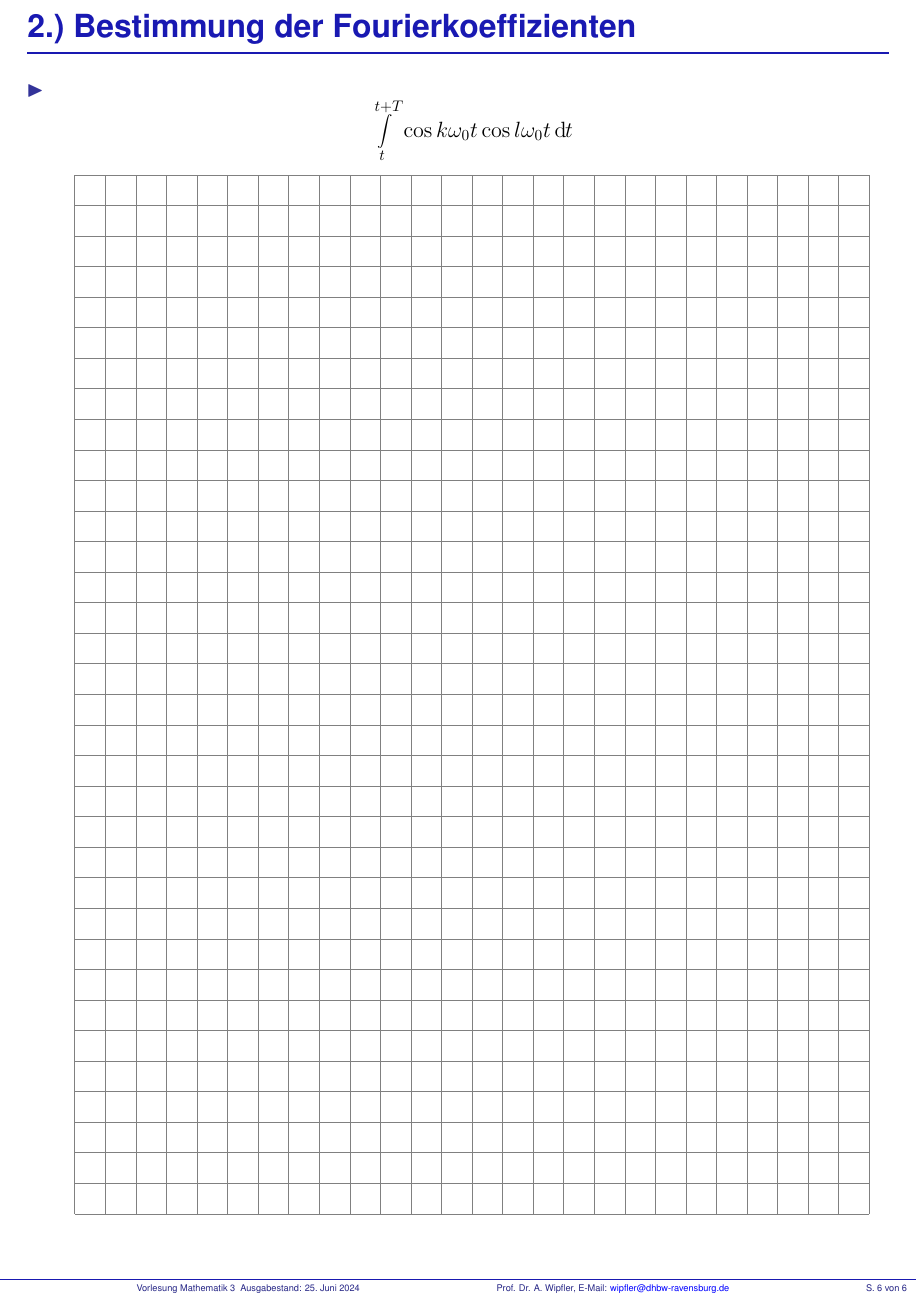
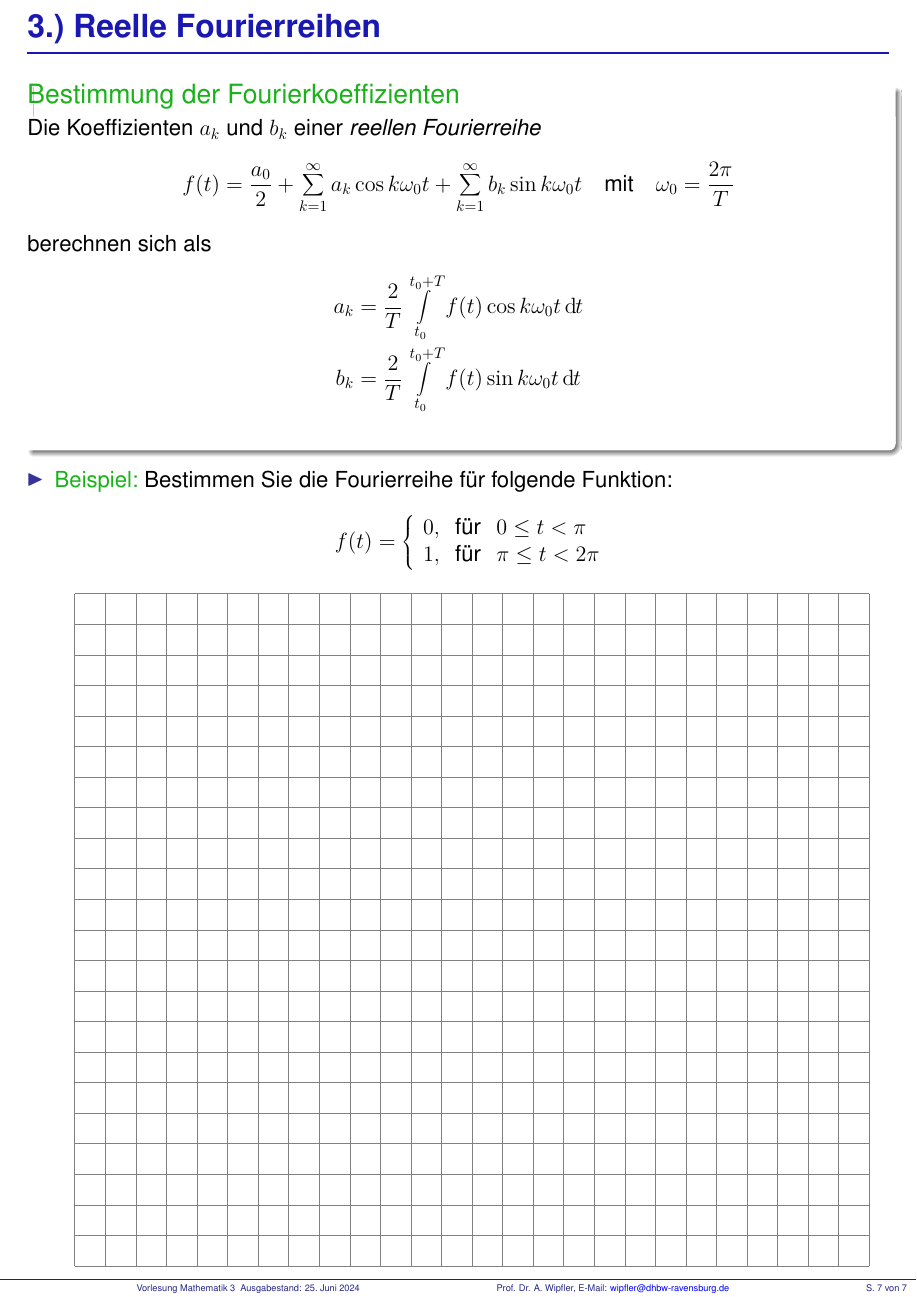
Before and after one commit to Alexander-Wipfler/Mathe3_FR, LaTeX slides (FR_01.tex): page 6 of 6 before the commit and page 7 of 7 after it. Compiled offline with pdfLaTeX.

Commit message:
Fourierkoeffizienten, reell und erstes Beispiel

```diff
--- a/FR_01.tex
+++ b/FR_01.tex
@@ -160,6 +160,35 @@ gegen den Mittelwert des rechts- und linksseitigen Grenzwertes der Funktion an d
     \end{itemize}
 \end{frame}
 
+\section{Reelle Fourierreihen}
+
+\begin{frame}{\thesection .) Reelle Fourierreihen}
+    \begin{alertblock}{Bestimmung der Fourierkoeffizienten}
+        Die Koeffizienten $a_k$ und $b_k$ einer \emph{reellen Fourierreihe}
+        \[
+        f(t)=\frac{a_0}{2}+\suml_{k=1}^{\infty} a_k \cos k\omega_0 t +\suml_{k=1}^{\infty} b_k \sin k\omega_0 t \mitm \omega_0 =\frac{2\pi}{T}
+        \]
+        berechnen sich als
+        \begin{align*}
+            a_k &=\frac{2}{T}\intl_{t_0}^{t_0+T}f(t)\cos k\omega_0 t \diff t\\
+            b_k &=\frac{2}{T}\intl_{t_0}^{t_0+T}f(t)\sin k\omega_0 t \diff t\\
+        \end{align*}
+    \end{alertblock}
+    \begin{itemize}
+        \item \alert{Beispiel:} Bestimmen Sie die Fourierreihe für folgende Funktion:
+        \[
+        f(t)=\left\{\begin{array}{lll}
+            0,  &\text{für} & 0 \leq t < \pi \\
+            1,  &\text{für} & \pi \leq t < 2\pi
+        \end{array}     \right.
+        \]
+        \begin{center}
+            \begin{tikzpicture}[scale = 1.4]
+            \draw [step = .5cm,gray] (0,0) grid (13,11);
+            \end{tikzpicture}
+            \end{center}
+    \end{itemize}
+\end{frame}
 
 %\begin{center}
 %\begin{tikzpicture}[scale = 1.4]
```
Also changed, not shown: FR_01.pdf.
